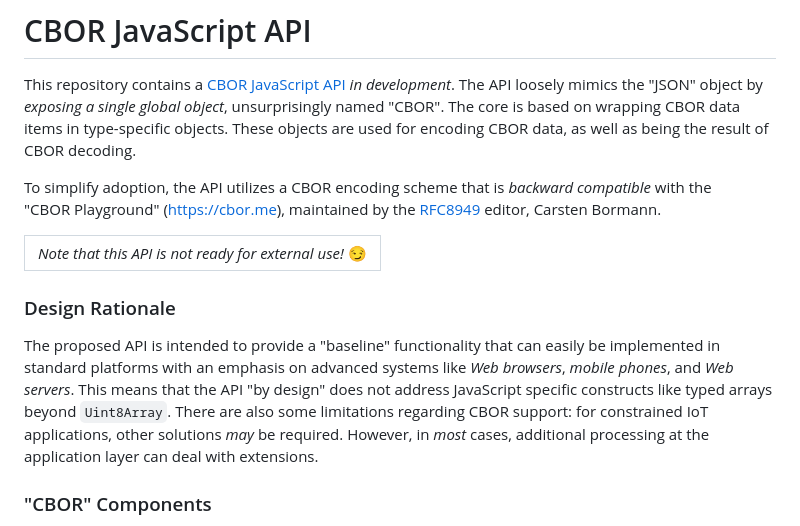
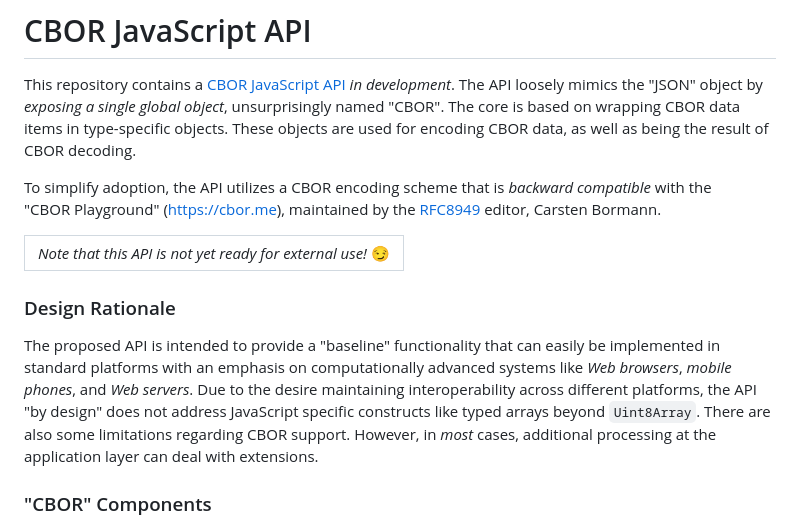
Before and after one commit to cyberphone/CBOR.js, a Markdown page: README.md, the part around the change. Drawn GitHub-style.

```diff
--- a/README.md
+++ b/README.md
@@ -11,17 +11,18 @@ To simplify adoption, the API utilizes a CBOR encoding scheme that is _backward
 with the "CBOR&nbsp;Playground" (https://cbor.me), maintained by the
 [RFC8949](https://www.rfc-editor.org/rfc/rfc8949.html) editor, Carsten&nbsp;Bormann.
 
-<table align='center'><tr><td><i>Note that this API is not ready for external use!</i> 😏</td></tr></table>
+<table align='center'><tr><td><i>Note that this API is not yet ready for external use!</i> 😏</td></tr></table>
 
 ### Design Rationale
 
 The proposed API is intended to provide a "baseline" functionality that can easily be implemented
-in standard platforms with an emphasis on advanced systems like _Web browsers_, _mobile phones_, and
-_Web servers_.  This means that the API "by design" does not address JavaScript specific
+in standard platforms with an emphasis on computationally advanced systems like
+_Web browsers_, _mobile phones_, and _Web servers_.
+Due to the desire maintaining interoperability across different platforms,
+the API "by design" does not address JavaScript specific
 constructs like typed arrays beyond `Uint8Array`.  There are also some limitations regarding
-CBOR support: for constrained IoT applications, other solutions _may_ be required.
-However, in _most_ cases, additional processing at the application layer can deal
-with extensions.
+CBOR support. However, in _most_ cases, additional processing at the application layer
+can deal with extensions.
 
 ### "CBOR" Components
 - Self-encoding wrapping objects
```
